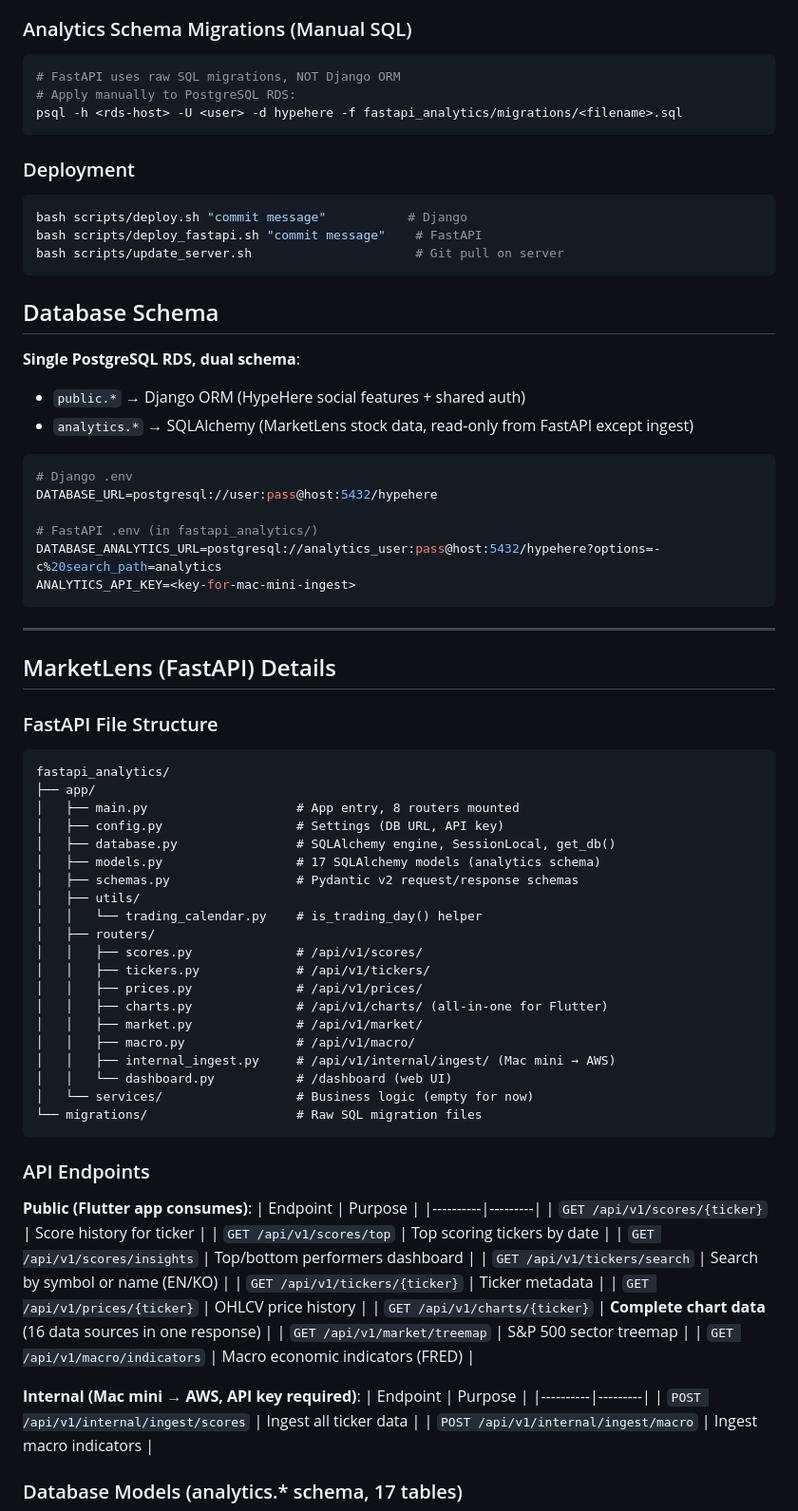
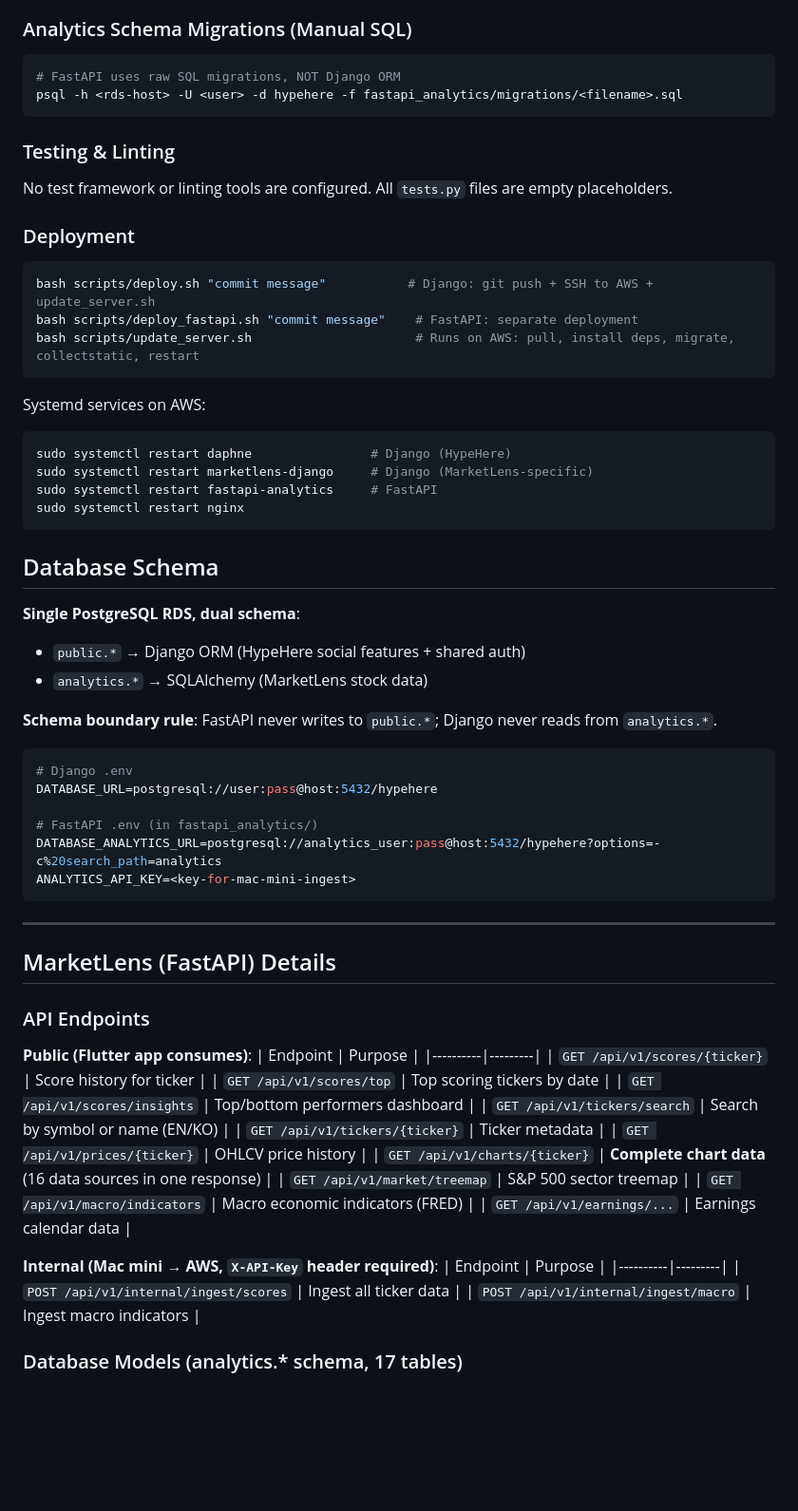
Before and after one commit to kangkyungjun/hypehere, a Markdown page: CLAUDE.md, the part around one of its changes. Shown at 95% size. Rendered like a GitHub page; blank space fills up the shorter version.

````diff
--- a/CLAUDE.md
+++ b/CLAUDE.md
@@ -81,22 +88,35 @@ uvicorn app.main:app --reload --port 8001     # Dev server
 ### Analytics Schema Migrations (Manual SQL)
 ```bash
 # FastAPI uses raw SQL migrations, NOT Django ORM
-# Apply manually to PostgreSQL RDS:
 psql -h <rds-host> -U <user> -d hypehere -f fastapi_analytics/migrations/<filename>.sql
 ```
 
+### Testing & Linting
+
+No test framework or linting tools are configured. All `tests.py` files are empty placeholders.
+
 ### Deployment
 ```bash
-bash scripts/deploy.sh "commit message"           # Django
-bash scripts/deploy_fastapi.sh "commit message"    # FastAPI
-bash scripts/update_server.sh                      # Git pull on server
+bash scripts/deploy.sh "commit message"           # Django: git push + SSH to AWS + update_server.sh
+bash scripts/deploy_fastapi.sh "commit message"    # FastAPI: separate deployment
+bash scripts/update_server.sh                      # Runs on AWS: pull, install deps, migrate, collectstatic, restart
+```
+
+Systemd services on AWS:
+```bash
+sudo systemctl restart daphne                # Django (HypeHere)
+sudo systemctl restart marketlens-django     # Django (MarketLens-specific)
+sudo systemctl restart fastapi-analytics     # FastAPI
+sudo systemctl restart nginx
 ```
 
 ## Database Schema
 
 **Single PostgreSQL RDS, dual schema**:
 - `public.*` → Django ORM (HypeHere social features + shared auth)
-- `analytics.*` → SQLAlchemy (MarketLens stock data, read-only from FastAPI except ingest)
+- `analytics.*` → SQLAlchemy (MarketLens stock data)
+
+**Schema boundary rule**: FastAPI never writes to `public.*`; Django never reads from `analytics.*`.
 
 ```bash
 # Django .env
@@ -110,30 +130,6 @@ ANALYTICS_API_KEY=<key-for-mac-mini-ingest>
 ---
 
 ## MarketLens (FastAPI) Details
-
-### FastAPI File Structure
-```
-fastapi_analytics/
-├── app/
-│   ├── main.py                    # App entry, 8 routers mounted
-│   ├── config.py                  # Settings (DB URL, API key)
-│   ├── database.py                # SQLAlchemy engine, SessionLocal, get_db()
-│   ├── models.py                  # 17 SQLAlchemy models (analytics schema)
-│   ├── schemas.py                 # Pydantic v2 request/response schemas
-│   ├── utils/
-│   │   └── trading_calendar.py    # is_trading_day() helper
-│   ├── routers/
-│   │   ├── scores.py              # /api/v1/scores/
-│   │   ├── tickers.py             # /api/v1/tickers/
-│   │   ├── prices.py              # /api/v1/prices/
-│   │   ├── charts.py              # /api/v1/charts/ (all-in-one for Flutter)
-│   │   ├── market.py              # /api/v1/market/
-│   │   ├── macro.py               # /api/v1/macro/
-│   │   ├── internal_ingest.py     # /api/v1/internal/ingest/ (Mac mini → AWS)
-│   │   └── dashboard.py           # /dashboard (web UI)
-│   └── services/                  # Business logic (empty for now)
-└── migrations/                    # Raw SQL migration files
-```
 
 ### API Endpoints
 
@@ -149,8 +145,9 @@ fastapi_analytics/
 | `GET /api/v1/charts/{ticker}` | **Complete chart data** (16 data sources in one response) |
 | `GET /api/v1/market/treemap` | S&P 500 sector treemap |
 | `GET /api/v1/macro/indicators` | Macro economic indicators (FRED) |
+| `GET /api/v1/earnings/...` | Earnings calendar data |
 
-**Internal (Mac mini → AWS, API key required)**:
+**Internal (Mac mini → AWS, `X-API-Key` header required)**:
 | Endpoint | Purpose |
 |----------|---------|
 | `POST /api/v1/internal/ingest/scores` | Ingest all ticker data |
````
Also changed, not shown: other parts of CLAUDE.md (+55 -50 lines).
